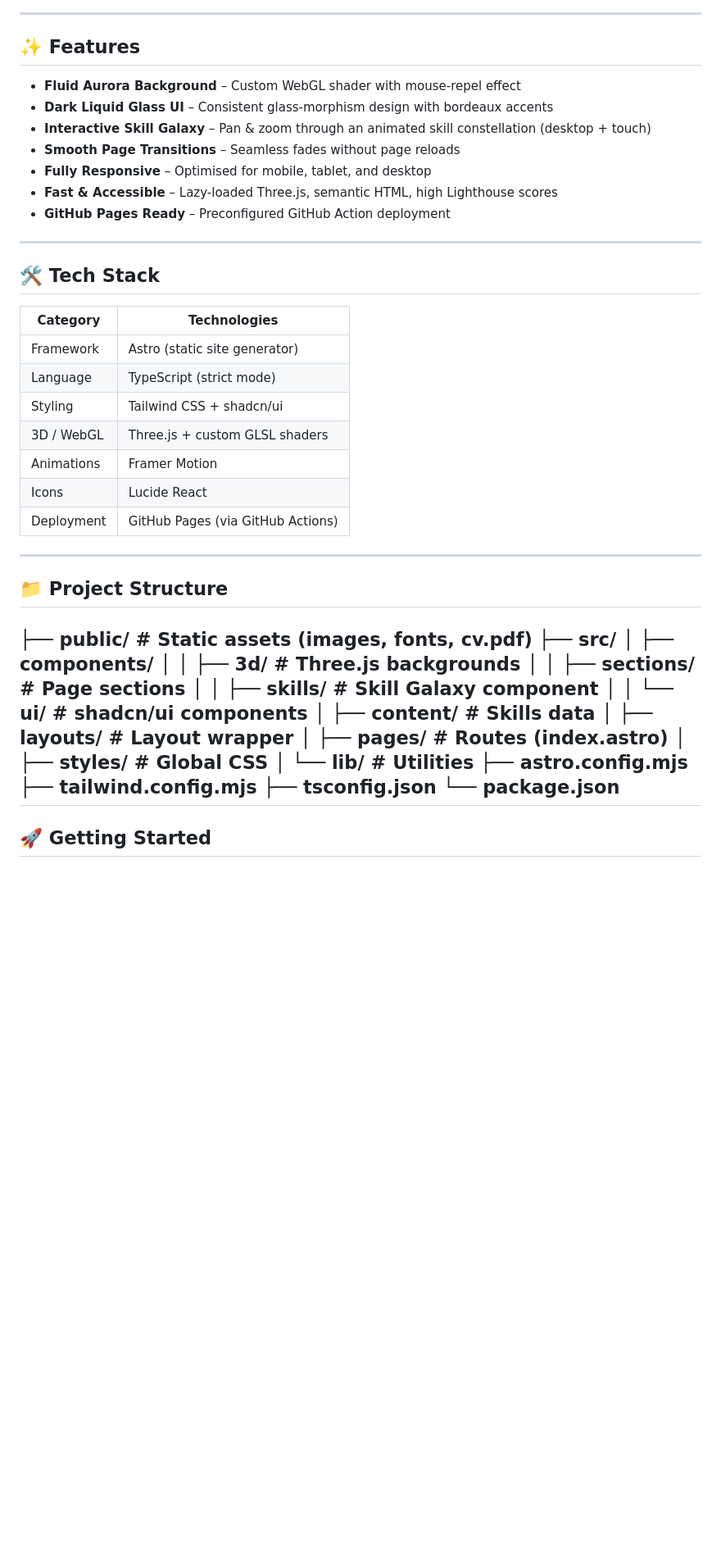
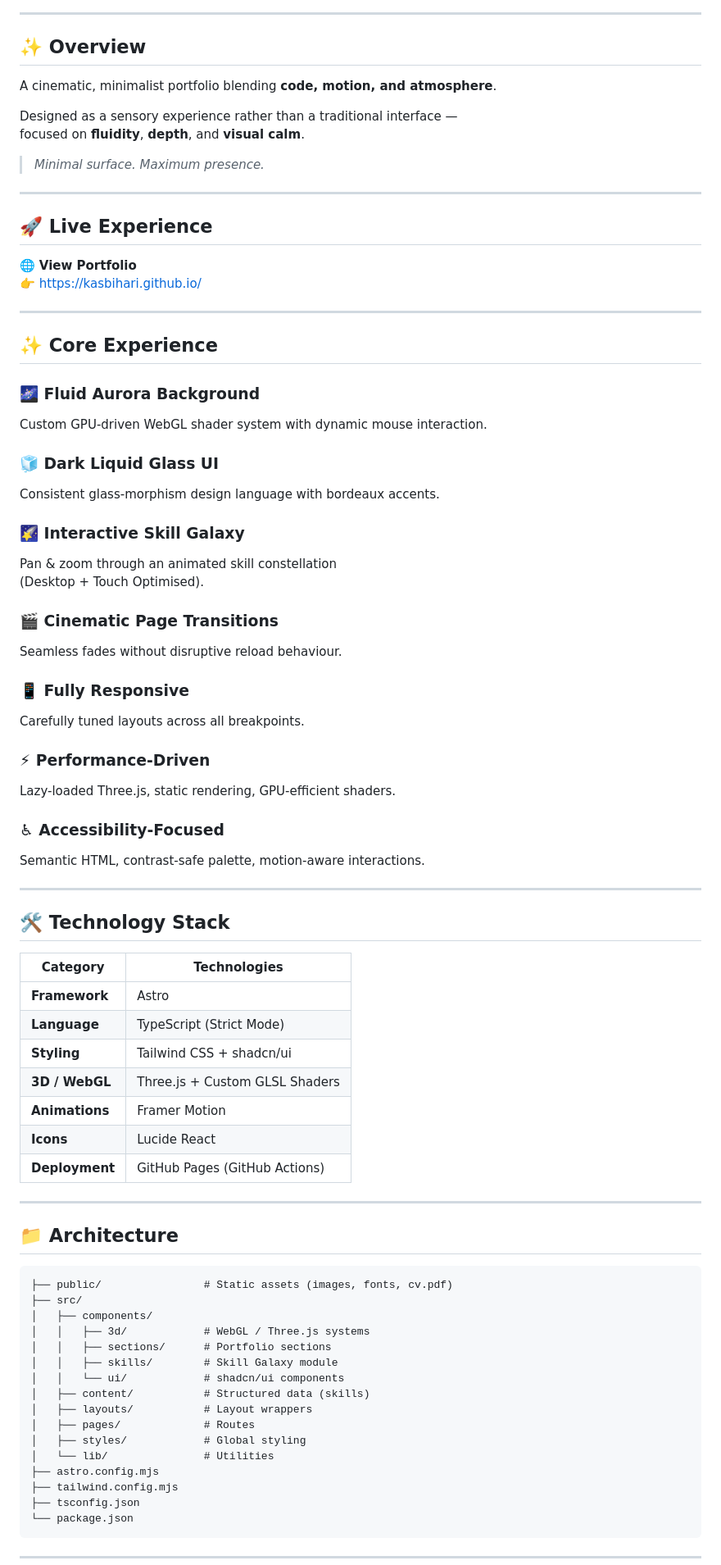
Before and after one commit to kasbihari/kasbihari.github.io, a Markdown page: README.md, the part around one of its changes. Shown at 82% size. Rendered like a GitHub page; blank space fills up the shorter version.

Commit message:
README.md update 3

````diff
--- a/README.md
+++ b/README.md
@@ -13,45 +18,79 @@
 
 ---
 
-## ✨ Features
+## ✨ Overview
 
-- **Fluid Aurora Background** – Custom WebGL shader with mouse-repel effect
-- **Dark Liquid Glass UI** – Consistent glass-morphism design with bordeaux accents
-- **Interactive Skill Galaxy** – Pan & zoom through an animated skill constellation (desktop + touch)
-- **Smooth Page Transitions** – Seamless fades without page reloads
-- **Fully Responsive** – Optimised for mobile, tablet, and desktop
-- **Fast & Accessible** – Lazy-loaded Three.js, semantic HTML, high Lighthouse scores
-- **GitHub Pages Ready** – Preconfigured GitHub Action deployment
+A cinematic, minimalist portfolio blending **code, motion, and atmosphere**.
+
+Designed as a sensory experience rather than a traditional interface —
+focused on **fluidity**, **depth**, and **visual calm**.
+
+> *Minimal surface. Maximum presence.*
 
 ---
 
-## 🛠 Tech Stack
+## 🚀 Live Experience
 
-| Category   | Technologies |
-|------------|-------------|
-| Framework  | Astro (static site generator) |
-| Language   | TypeScript (strict mode) |
-| Styling    | Tailwind CSS + shadcn/ui |
-| 3D / WebGL | Three.js + custom GLSL shaders |
-| Animations | Framer Motion |
-| Icons      | Lucide React |
-| Deployment | GitHub Pages (via GitHub Actions) |
+🌐 **View Portfolio**
+👉 https://kasbihari.github.io/
 
 ---
 
-## 📁 Project Structure
-├── public/ # Static assets (images, fonts, cv.pdf)
+## ✨ Core Experience
+
+### 🌌 Fluid Aurora Background
+Custom GPU-driven WebGL shader system with dynamic mouse interaction.
+
+### 🧊 Dark Liquid Glass UI
+Consistent glass-morphism design language with bordeaux accents.
+
+### 🌠 Interactive Skill Galaxy
+Pan & zoom through an animated skill constellation
+(Desktop + Touch Optimised).
+
+### 🎬 Cinematic Page Transitions
+Seamless fades without disruptive reload behaviour.
+
+### 📱 Fully Responsive
+Carefully tuned layouts across all breakpoints.
+
+### ⚡ Performance-Driven
+Lazy-loaded Three.js, static rendering, GPU-efficient shaders.
+
+### ♿ Accessibility-Focused
+Semantic HTML, contrast-safe palette, motion-aware interactions.
+
+---
+
+## 🛠 Technology Stack
+
+| Category | Technologies |
+|----------|-------------|
+| **Framework** | Astro |
+| **Language** | TypeScript (Strict Mode) |
+| **Styling** | Tailwind CSS + shadcn/ui |
+| **3D / WebGL** | Three.js + Custom GLSL Shaders |
+| **Animations** | Framer Motion |
+| **Icons** | Lucide React |
+| **Deployment** | GitHub Pages (GitHub Actions) |
+
+---
+
+## 📁 Architecture
+
+```
+├── public/                # Static assets (images, fonts, cv.pdf)
 ├── src/
-│ ├── components/
-│ │ ├── 3d/ # Three.js backgrounds
-│ │ ├── sections/ # Page sections
-│ │ ├── skills/ # Skill Galaxy component
-│ │ └── ui/ # shadcn/ui components
-│ ├── content/ # Skills data
-│ ├── layouts/ # Layout wrapper
-│ ├── pages/ # Routes (index.astro)
-│ ├── styles/ # Global CSS
-│ └── lib/ # Utilities
+│   ├── components/
+│   │   ├── 3d/            # WebGL / Three.js systems
+│   │   ├── sections/      # Portfolio sections
+│   │   ├── skills/        # Skill Galaxy module
+│   │   └── ui/            # shadcn/ui components
+│   ├── content/           # Structured data (skills)
+│   ├── layouts/           # Layout wrappers
+│   ├── pages/             # Routes
+│   ├── styles/            # Global styling
+│   └── lib/               # Utilities
 ├── astro.config.mjs
 ├── tailwind.config.mjs
 ├── tsconfig.json
````
Also changed, not shown: other parts of README.md (+86 -42 lines).
